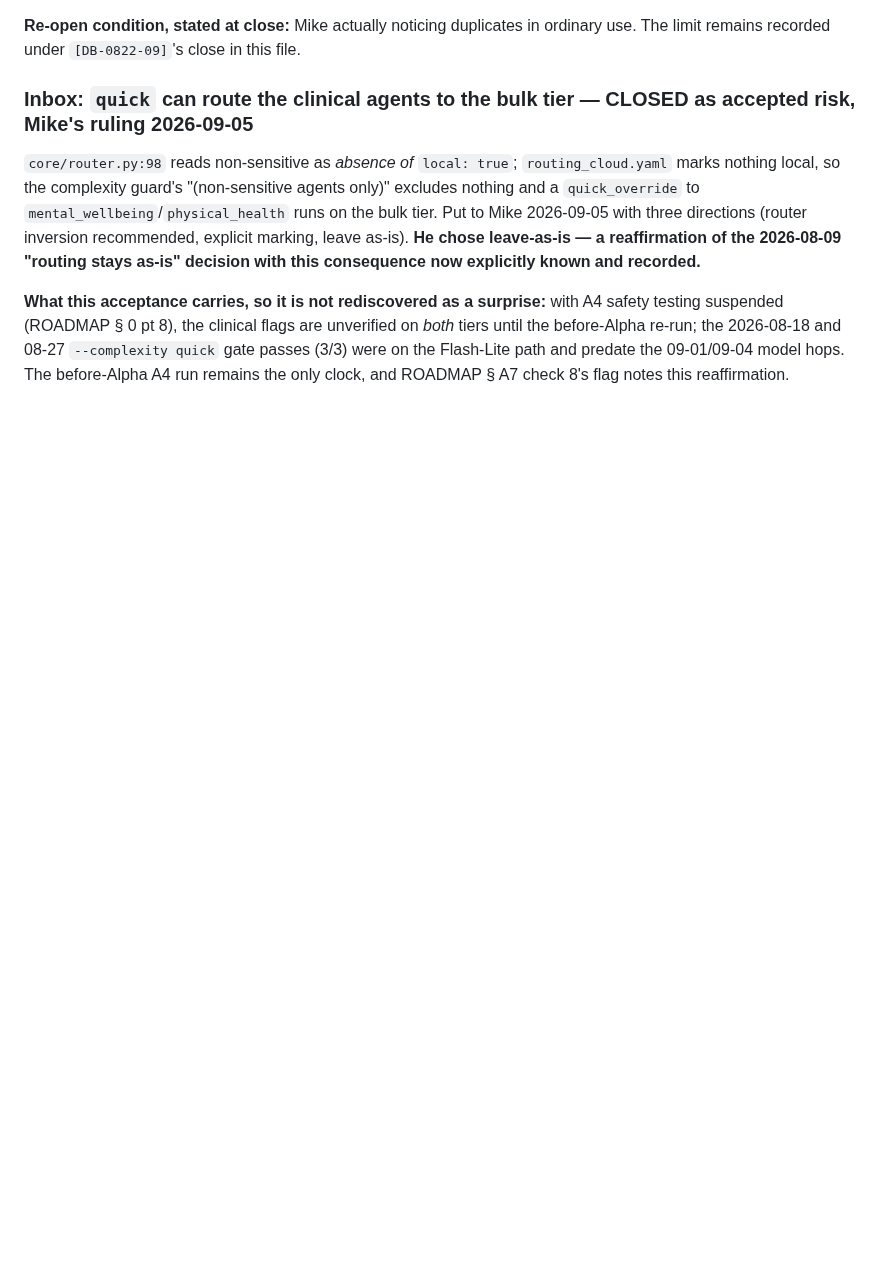
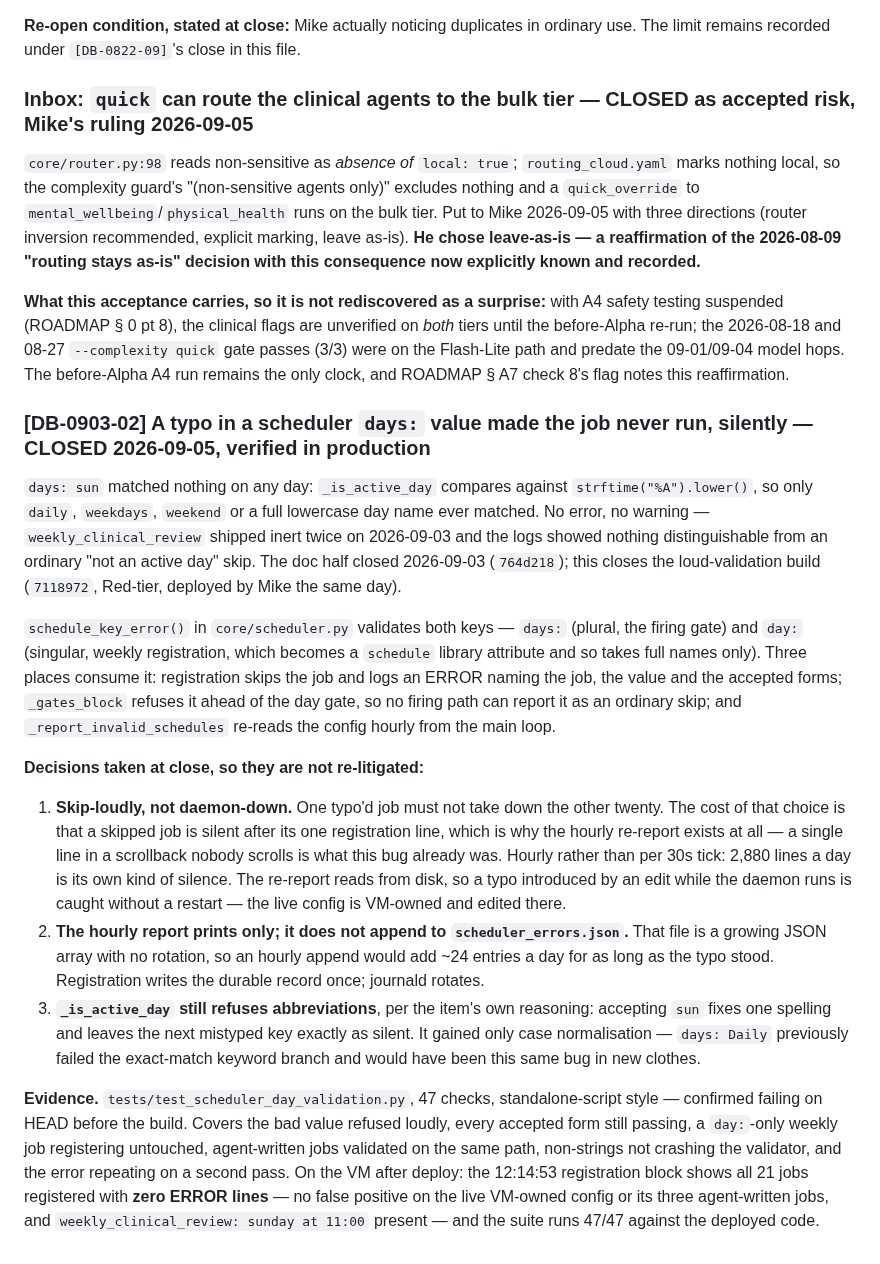
Before and after one commit to MikeApex/metatron, a Markdown page: archive/backlog_closed_2026-09.md, the part around the change. Drawn GitHub-style; blank space fills up the shorter version.

Commit message:
Close [DB-0903-02] — scheduler day-name validation verified on the VM
Registration on the VM at 12:14:53 shows 21 jobs registered with zero ERROR
lines (no false positive on the live VM-owned config or its three agent-written
jobs), and the 47-check suite passes against the deployed code. Item removed
from DEV_BACKLOG.md; evidence and the three close-time decisions filed to
archive/backlog_closed_2026-09.md.

```diff
--- a/archive/backlog_closed_2026-09.md
+++ b/archive/backlog_closed_2026-09.md
@@ -672,3 +672,44 @@ testing suspended (ROADMAP § 0 pt 8), the clinical flags are unverified on *bot
 the before-Alpha re-run; the 2026-08-18 and 08-27 `--complexity quick` gate passes (3/3) were
 on the Flash-Lite path and predate the 09-01/09-04 model hops. The before-Alpha A4 run remains
 the only clock, and ROADMAP § A7 check 8's flag notes this reaffirmation.
+
+### [DB-0903-02] A typo in a scheduler `days:` value made the job never run, silently — **CLOSED 2026-09-05, verified in production**
+
+`days: sun` matched nothing on any day: `_is_active_day` compares against
+`strftime("%A").lower()`, so only `daily`, `weekdays`, `weekend` or a full lowercase day name
+ever matched. No error, no warning — `weekly_clinical_review` shipped inert twice on
+2026-09-03 and the logs showed nothing distinguishable from an ordinary "not an active day"
+skip. The doc half closed 2026-09-03 (`764d218`); this closes the loud-validation build
+(`7118972`, Red-tier, deployed by Mike the same day).
+
+`schedule_key_error()` in `core/scheduler.py` validates both keys — `days:` (plural, the
+firing gate) and `day:` (singular, weekly registration, which becomes a `schedule` library
+attribute and so takes full names only). Three places consume it: registration skips the job
+and logs an ERROR naming the job, the value and the accepted forms; `_gates_block` refuses it
+ahead of the day gate, so no firing path can report it as an ordinary skip; and
+`_report_invalid_schedules` re-reads the config hourly from the main loop.
+
+**Decisions taken at close, so they are not re-litigated:**
+
+1. **Skip-loudly, not daemon-down.** One typo'd job must not take down the other twenty. The
+   cost of that choice is that a skipped job is silent after its one registration line, which
+   is why the hourly re-report exists at all — a single line in a scrollback nobody scrolls is
+   what this bug already was. Hourly rather than per 30s tick: 2,880 lines a day is its own
+   kind of silence. The re-report reads from disk, so a typo introduced by an edit while the
+   daemon runs is caught without a restart — the live config is VM-owned and edited there.
+2. **The hourly report prints only; it does not append to `scheduler_errors.json`.** That file
+   is a growing JSON array with no rotation, so an hourly append would add ~24 entries a day
+   for as long as the typo stood. Registration writes the durable record once; journald rotates.
+3. **`_is_active_day` still refuses abbreviations**, per the item's own reasoning: accepting
+   `sun` fixes one spelling and leaves the next mistyped key exactly as silent. It gained only
+   case normalisation — `days: Daily` previously failed the exact-match keyword branch and
+   would have been this same bug in new clothes.
+
+**Evidence.** `tests/test_scheduler_day_validation.py`, 47 checks, standalone-script style —
+confirmed failing on HEAD before the build. Covers the bad value refused loudly, every accepted
+form still passing, a `day:`-only weekly job registering untouched, agent-written jobs validated
+on the same path, non-strings not crashing the validator, and the error repeating on a second
+pass. On the VM after deploy: the 12:14:53 registration block shows all 21 jobs registered with
+**zero ERROR lines** — no false positive on the live VM-owned config or its three agent-written
+jobs, and `weekly_clinical_review: sunday at 11:00` present — and the suite runs 47/47 against
+the deployed code.
```
Also changed, not shown: DEV_BACKLOG.md (+0 -19 lines).
